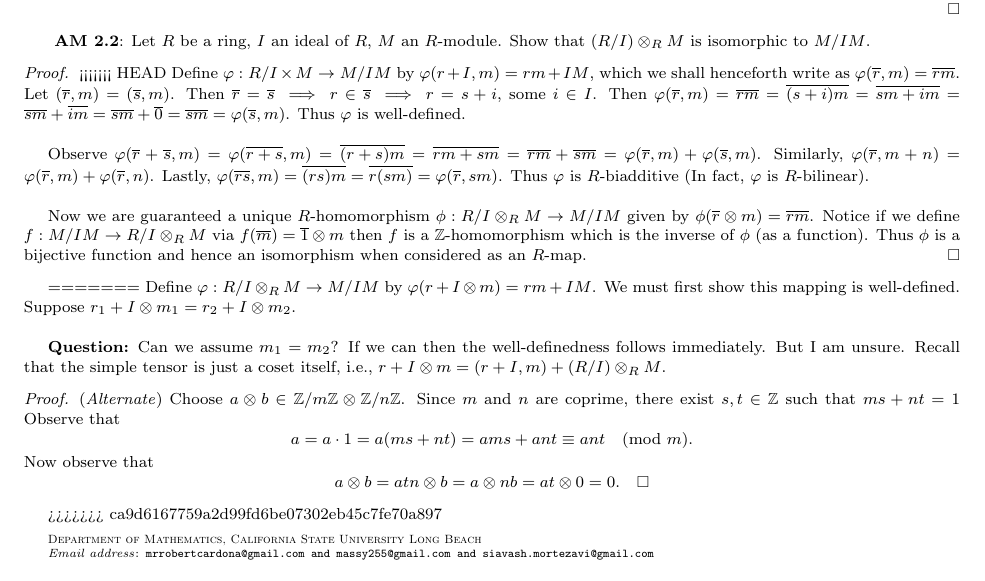
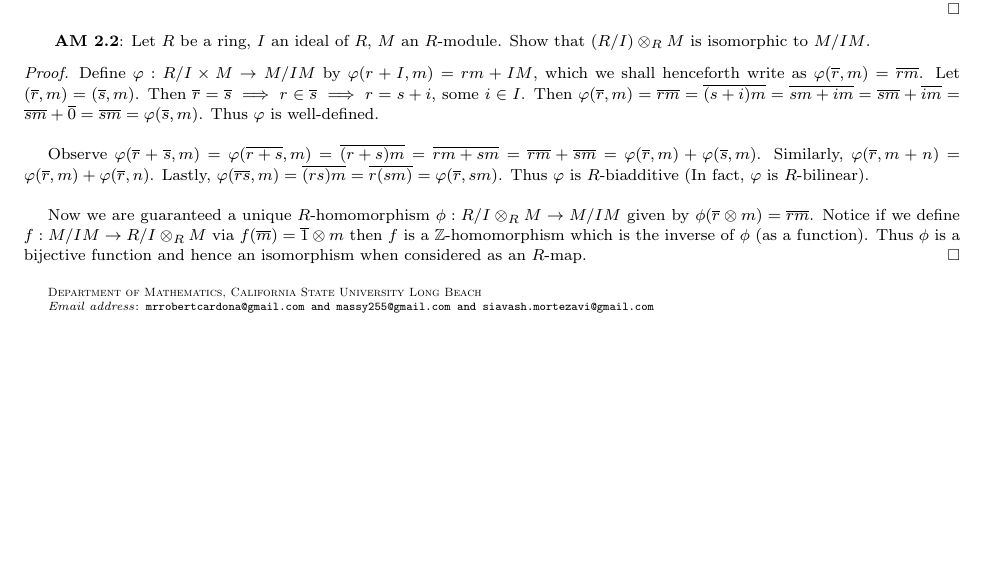
Before and after one commit to JohnBrevik/math697fall2013, a LaTeX problem sheet (homework0-2.tex): part of the page, cut so that both start at the same text. Compiled offline with pdfLaTeX.

Commit message:
Added Proof of Exercise 2

```diff
--- a/homework0-2.tex
+++ b/homework0-2.tex
@@ -107,7 +107,6 @@
 
 \textbf{ AM 2.2}: Let $R$ be a ring, $I$ an ideal of $R$, $M$ an $R$-module. Show that $(R/I) \otimes_RM$ is isomorphic to $M/IM$.
 	\begin{proof}
-<<<<<<< HEAD
 		Define $\varphi : R/I \times M \to M/IM$ by $\varphi(r + I, m) = rm + IM$, which we shall henceforth write as $\varphi(\overline{r}, m) = \overline{rm}$. Let $(\overline{r}, m) = (\overline{s}, m)$. Then $\overline{r} = \overline{s} \implies r \in \overline{s} \implies r=s+i$, some $i \in I$. Then $\varphi(\overline{r},m)=\overline{rm}=\overline{(s+i)m}=\overline{sm+im}=\overline{sm}+\overline{im}=\overline{sm}+\overline{0}=\overline{sm}=\varphi(\overline{s},m)$. Thus $\varphi$ is well-defined.\\
 
 		Observe $\varphi(\overline{r}+\overline{s},m)=\varphi(\overline{r+s},m)=\overline{(r+s)m}=\overline{rm+sm}=\overline{rm}+\overline{sm}=\varphi(\overline{r},m)+\varphi(\overline{s},m)$. Similarly, $\varphi(\overline{r},m+n)=\varphi(\overline{r},m)+\varphi(\overline{r},n)$. Lastly, $\varphi(\overline{rs},m)=\overline{(rs)m}=\overline{r(sm)}=\varphi(\overline{r},sm)$. Thus $\varphi$ is $R$-biadditive (In fact, $\varphi$ is $R$-bilinear).\\
@@ -115,15 +114,4 @@
 		 Now we are guaranteed a unique $R$-homomorphism $\phi : R/I \otimes_RM \rightarrow M/IM$ given by $\phi(\overline{r} \otimes m)=\overline{rm}$. Notice if we define $f : M/IM \rightarrow R/I \otimes_RM$ via $f(\overline{m})=\overline{1}\otimes m$ then $f$ is a $\Z$-homomorphism which is the inverse of $\phi$ (as a function). Thus $\phi$ is a bijective function and hence an isomorphism when considered as an $R$-map.
 		 \end{proof}
 
-
-=======
-		Define $\varphi : R/I \otimes_RM \to M/IM$ by $\varphi(r + I \otimes m) = rm + IM$. We must first show this mapping is well-defined. Suppose $r_1 + I \otimes m_1 = r_2 + I \otimes m_2$.\\
-
-		\textbf{Question:} Can we assume $m_1 = m_2$? If we can then the well-definedness follows immediately. But I am unsure. Recall that the simple tensor is just a coset itself, i.e., $r + I \otimes m = (r + I, m) + (R/I) \otimes_RM$.
-	\end{proof}
-
-	\begin{proof} (\textit{Alternate}) Choose $a \otimes b \in \Z/m\Z \otimes \Z/n\Z$. Since $m$ and $n$ are coprime, there exist $s, t \in \Z$ such that $ms + nt = 1$ Observe that $$a = a \cdot 1 = a(ms + nt) = ams + ant \equiv ant \pmod m.$$ Now observe that $$a \otimes b = atn \otimes b = a \otimes nb = at \otimes 0 = 0. \qedhere $$
-
-	\end{proof}
->>>>>>> ca9d6167759a2d99fd6be07302eb45c7fe70a897
 \end{document}
```
Also changed, not shown: homework0-2.pdf.
